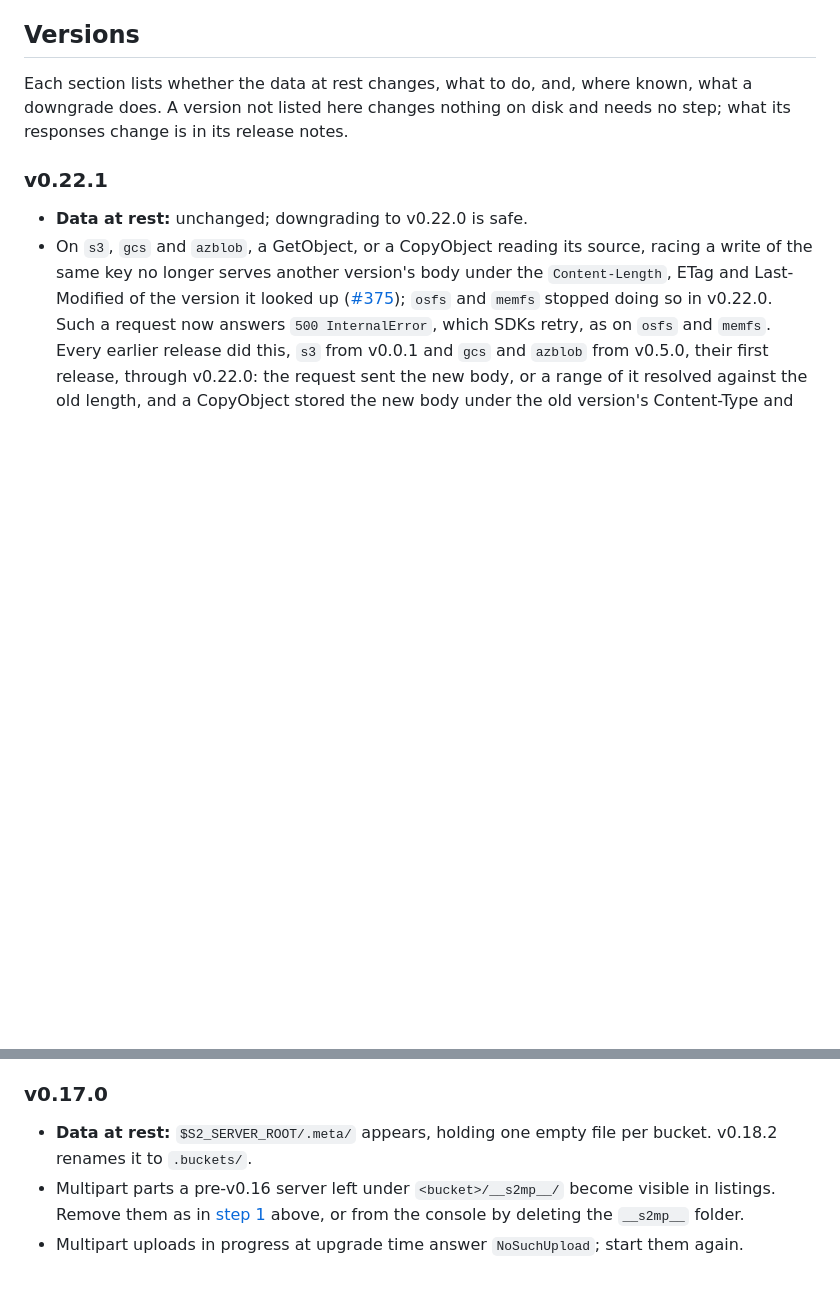
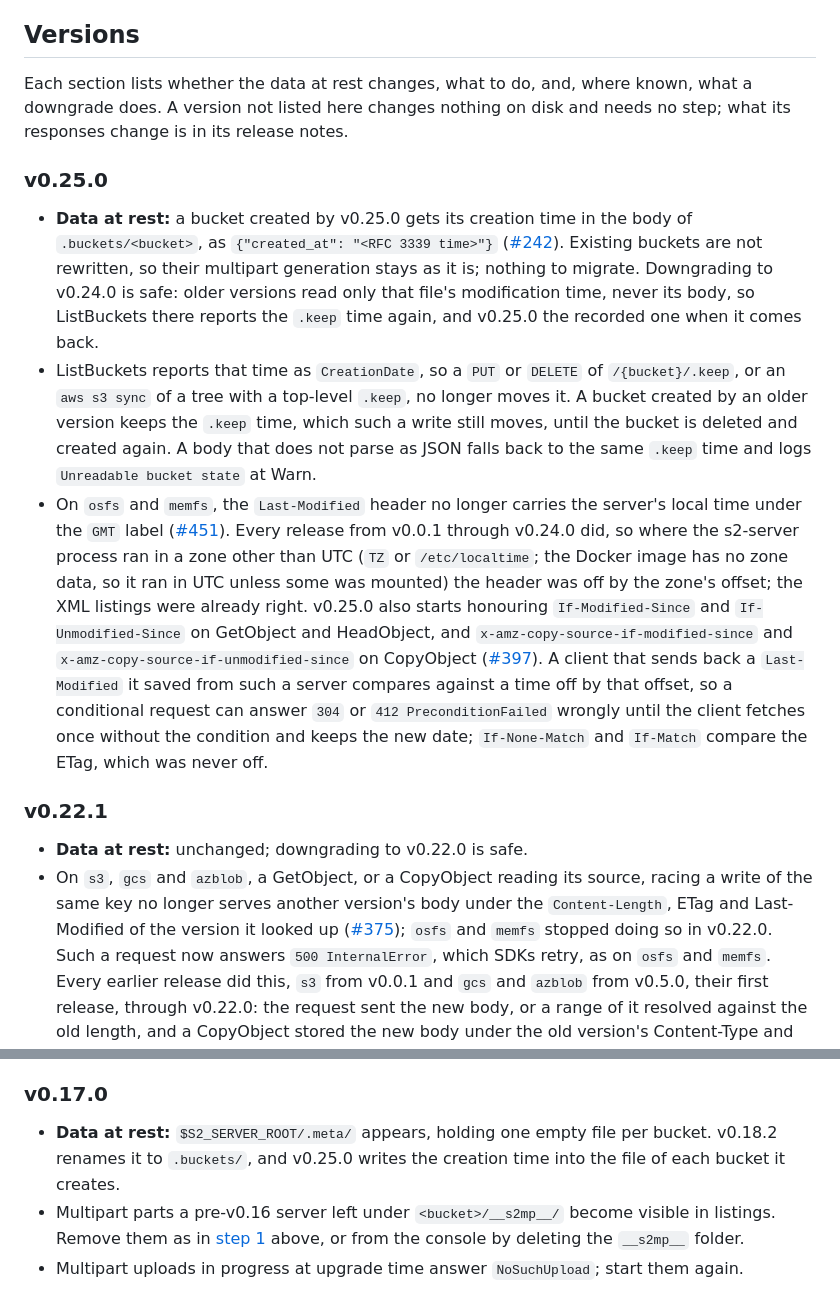
Before and after one commit to mojatter/s2, a Markdown page: docs/upgrading.md, 2 parts joined by grey strips. Drawn GitHub-style; blank space fills up the shorter version.

Commit message:
docs: Add the v0.25.0 section to the upgrading guide (#452)

```diff
--- a/docs/upgrading.md
+++ b/docs/upgrading.md
@@ -24,6 +24,12 @@ The steps below take a root from any version since v0.14.0 to the current one in
 ## Versions
 
 Each section lists whether the data at rest changes, what to do, and, where known, what a downgrade does. A version not listed here changes nothing on disk and needs no step; what its responses change is in its release notes.
+
+### v0.25.0
+
+- **Data at rest:** a bucket created by v0.25.0 gets its creation time in the body of `.buckets/<bucket>`, as `{"created_at": "<RFC 3339 time>"}` ([#242](https://github.com/mojatter/s2/issues/242)). Existing buckets are not rewritten, so their multipart generation stays as it is; nothing to migrate. Downgrading to v0.24.0 is safe: older versions read only that file's modification time, never its body, so ListBuckets there reports the `.keep` time again, and v0.25.0 the recorded one when it comes back.
+- ListBuckets reports that time as `CreationDate`, so a `PUT` or `DELETE` of `/{bucket}/.keep`, or an `aws s3 sync` of a tree with a top-level `.keep`, no longer moves it. A bucket created by an older version keeps the `.keep` time, which such a write still moves, until the bucket is deleted and created again. A body that does not parse as JSON falls back to the same `.keep` time and logs `Unreadable bucket state` at Warn.
+- On `osfs` and `memfs`, the `Last-Modified` header no longer carries the server's local time under the `GMT` label ([#451](https://github.com/mojatter/s2/pull/451)). Every release from v0.0.1 through v0.24.0 did, so where the s2-server process ran in a zone other than UTC (`TZ` or `/etc/localtime`; the Docker image has no zone data, so it ran in UTC unless some was mounted) the header was off by the zone's offset; the XML listings were already right. v0.25.0 also starts honouring `If-Modified-Since` and `If-Unmodified-Since` on GetObject and HeadObject, and `x-amz-copy-source-if-modified-since` and `x-amz-copy-source-if-unmodified-since` on CopyObject ([#397](https://github.com/mojatter/s2/issues/397)). A client that sends back a `Last-Modified` it saved from such a server compares against a time off by that offset, so a conditional request can answer `304` or `412 PreconditionFailed` wrongly until the client fetches once without the condition and keeps the new date; `If-None-Match` and `If-Match` compare the ETag, which was never off.
 
 ### v0.22.1
 
@@ -114,7 +120,7 @@ Each section lists whether the data at rest changes, what to do, and, where know
 
 ### v0.17.0
 
-- **Data at rest:** `$S2_SERVER_ROOT/.meta/` appears, holding one empty file per bucket. v0.18.2 renames it to `.buckets/`.
+- **Data at rest:** `$S2_SERVER_ROOT/.meta/` appears, holding one empty file per bucket. v0.18.2 renames it to `.buckets/`, and v0.25.0 writes the creation time into the file of each bucket it creates.
 - Multipart parts a pre-v0.16 server left under `<bucket>/__s2mp__/` become visible in listings. Remove them as in [step 1](#jumping-several-versions) above, or from the console by deleting the `__s2mp__` folder.
 - Multipart uploads in progress at upgrade time answer `NoSuchUpload`; start them again.
 
```
